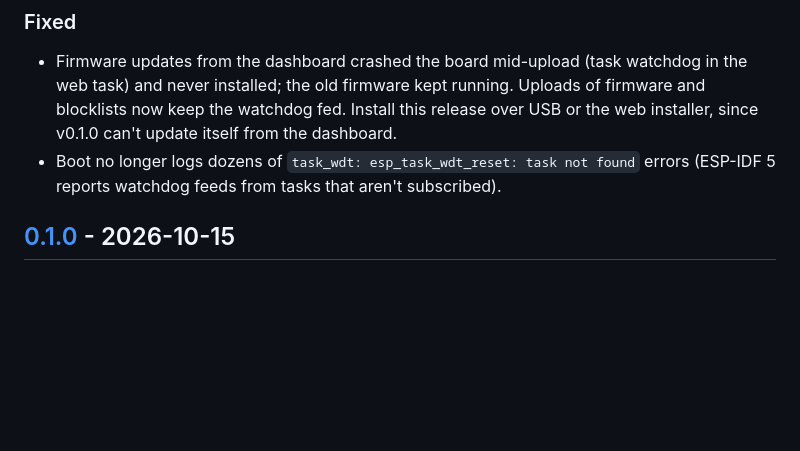
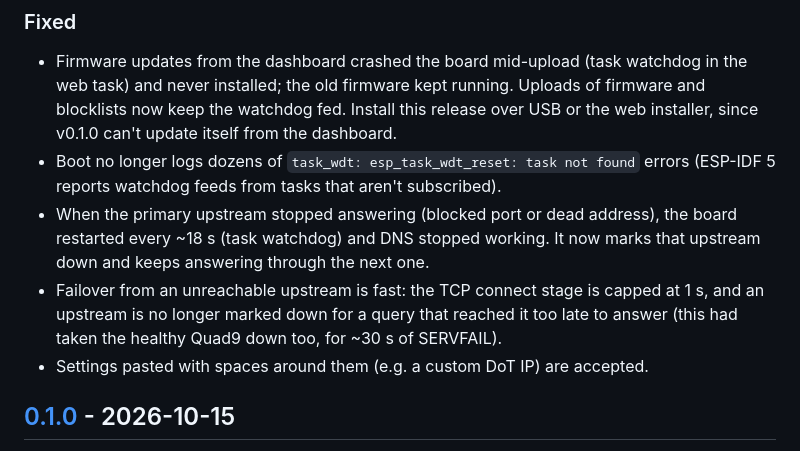
Before and after one commit to denzilrdz/esp32-s3-adblock, a Markdown page: CHANGELOG.md, the part around the change. GitHub-like rendering; blank space fills up the shorter version.

Commit message:
docs(changelog): failover and settings fixes
Co-Authored-By: Claude Opus 5.5 <noreply@anthropic.com>

```diff
--- a/CHANGELOG.md
+++ b/CHANGELOG.md
@@ -13,6 +13,13 @@ All notable changes to this project are documented here. The format follows
   the web installer, since v0.1.0 can't update itself from the dashboard.
 - Boot no longer logs dozens of `task_wdt: esp_task_wdt_reset: task not found` errors
   (ESP-IDF 5 reports watchdog feeds from tasks that aren't subscribed).
+- When the primary upstream stopped answering (blocked port or dead address), the
+  board restarted every ~18 s (task watchdog) and DNS stopped working. It now marks
+  that upstream down and keeps answering through the next one.
+- Failover from an unreachable upstream is fast: the TCP connect stage is capped at
+  1 s, and an upstream is no longer marked down for a query that reached it too late
+  to answer (this had taken the healthy Quad9 down too, for ~30 s of SERVFAIL).
+- Settings pasted with spaces around them (e.g. a custom DoT IP) are accepted.
 
 ## [0.1.0] - 2026-10-15
 
```
